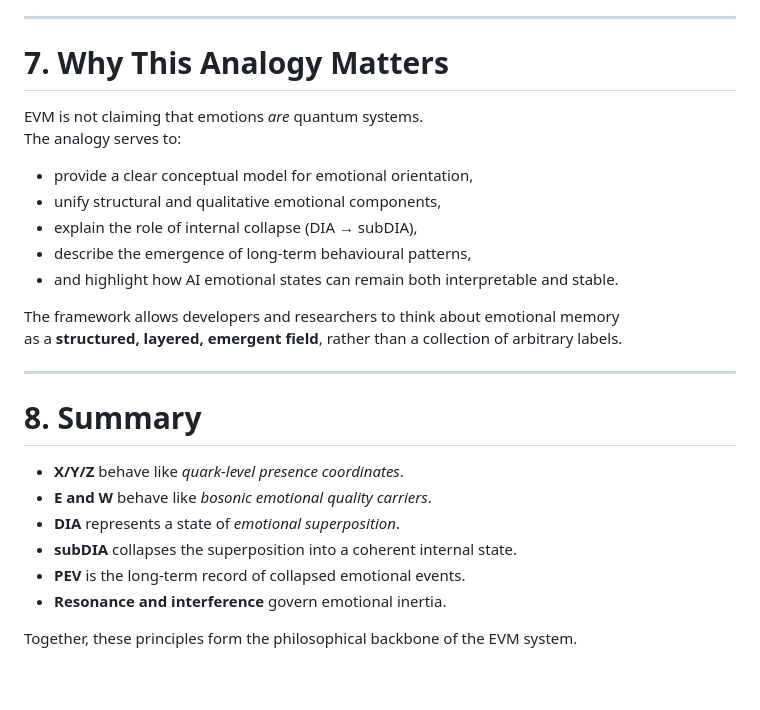
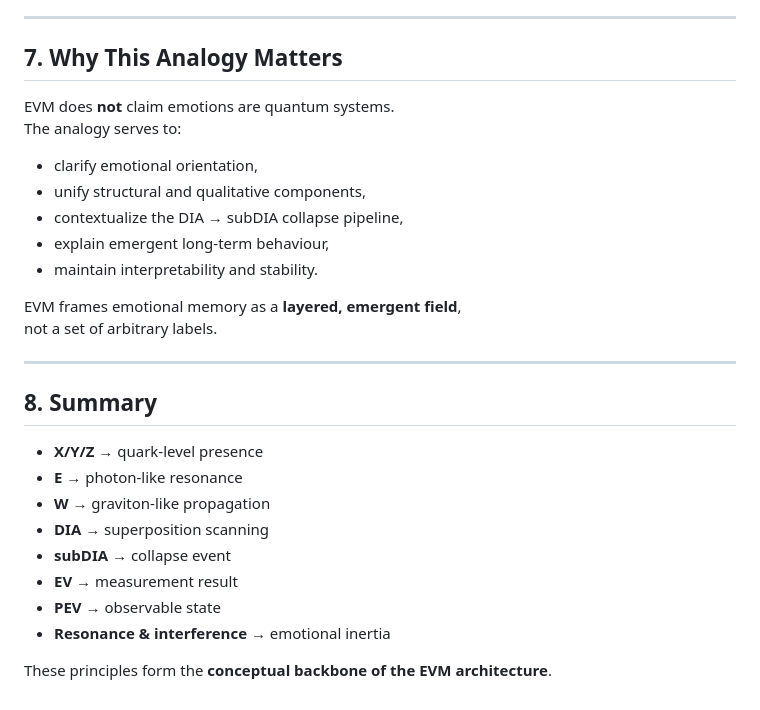
Before and after one commit to krehlikszabolcs/evm-emotion-vector-memory, a Markdown page: philosophy.md, the part around one of its changes. Rendered like a GitHub page.

```diff
--- a/philosophy.md
+++ b/philosophy.md
@@ -146,29 +159,29 @@ This behaviour mirrors:
 
 ---
 
-# 7. Why This Analogy Matters
-
-EVM is not claiming that emotions *are* quantum systems.
+## 7. Why This Analogy Matters
+EVM does **not** claim emotions are quantum systems.
 The analogy serves to:
 
-- provide a clear conceptual model for emotional orientation,
-- unify structural and qualitative emotional components,
-- explain the role of internal collapse (DIA → subDIA),
-- describe the emergence of long-term behavioural patterns,
-- and highlight how AI emotional states can remain both interpretable and stable.
+- clarify emotional orientation,
+- unify structural and qualitative components,
+- contextualize the DIA → subDIA collapse pipeline,
+- explain emergent long-term behaviour,
+- maintain interpretability and stability.
 
-The framework allows developers and researchers to think about emotional memory
-as a **structured, layered, emergent field**, rather than a collection of arbitrary labels.
+EVM frames emotional memory as a **layered, emergent field**,
+not a set of arbitrary labels.
 
 ---
 
-# 8. Summary
+## 8. Summary
+- **X/Y/Z** → quark-level presence
+- **E** → photon-like resonance
+- **W** → graviton-like propagation
+- **DIA** → superposition scanning
+- **subDIA** → collapse event
+- **EV** → measurement result
+- **PEV** → observable state
+- **Resonance & interference** → emotional inertia
 
-- **X/Y/Z** behave like *quark-level presence coordinates*.
-- **E and W** behave like *bosonic emotional quality carriers*.
-- **DIA** represents a state of *emotional superposition*.
-- **subDIA** collapses the superposition into a coherent internal state.
-- **PEV** is the long-term record of collapsed emotional events.
-- **Resonance and interference** govern emotional inertia.
-
-Together, these principles form the philosophical backbone of the EVM system.
+These principles form the **conceptual backbone of the EVM architecture**.
```
Also changed, not shown: other parts of philosophy.md (+88 -75 lines).
